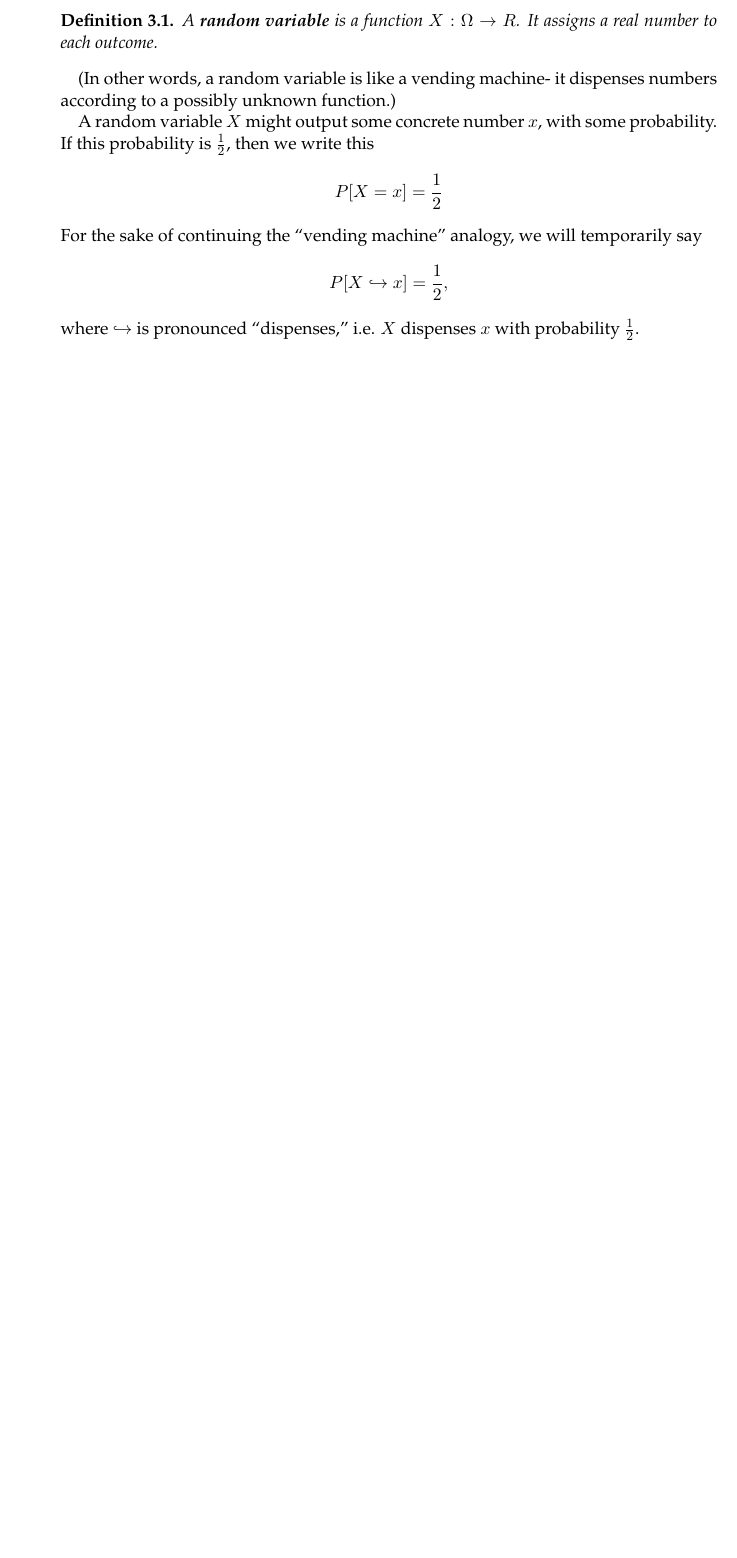
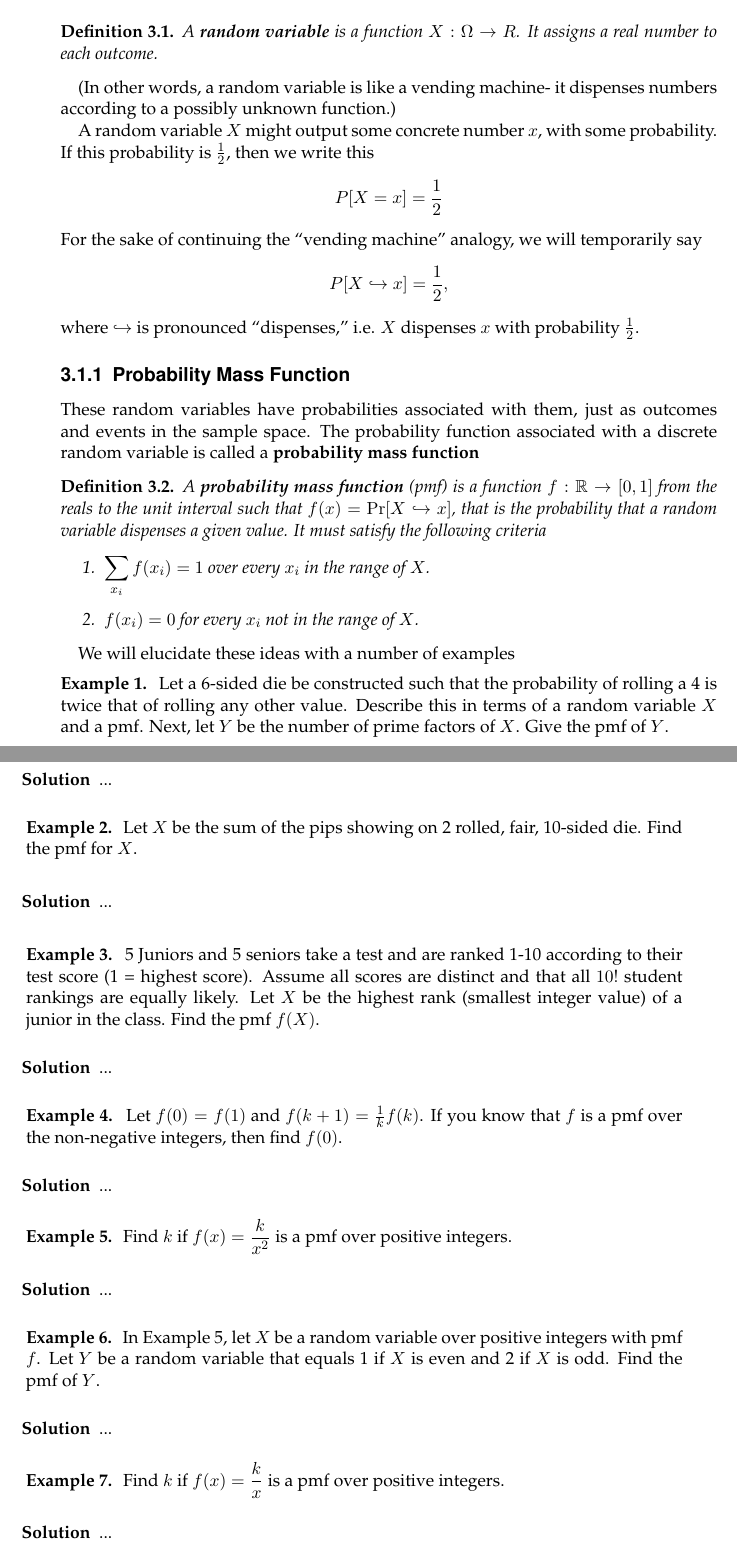
Before and after one commit to pwhitetj/probtheory, a LaTeX thesis (main.tex, which reads chapters/chapter_03.tex, mystyle.sty): part of page 31 of 31 before the commit and two parts of pages 31 and 32 of 33 after it, the two joined at a grey line, cut so that both start at the same text, the shorter picture padded with empty space. Compiled offline with pdfLaTeX; an older LaTeX class or package is replaced by its successor.

Commit message:
Section 3.1 notes and examples

```diff
--- a/chapters/chapter_03.tex
+++ b/chapters/chapter_03.tex
@@ -21,4 +21,75 @@ A random variable $X$ might output some concrete number $x$, with some probabili
 \]
 For the sake of continuing the ``vending machine'' analogy, we will temporarily say \[P[X \hookrightarrow x] = \frac 12,\] where $\hookrightarrow$ is pronounced ``dispenses,'' i.e. $X$ dispenses $x$ with probability $\frac 12$.
 
+\subsection{Probability Mass Function}
 
+These random variables have probabilities associated with them, just as
+outcomes and events in the sample space. The probability function
+associated with a discrete random variable is called a \textbf{probability
+mass function}
+\begin{definition}
+    A \textbf{probability mass function} (pmf) is a function  $f:\RR \rightarrow [0,1]$ from the reals to the unit interval such that $f(x) = \Pr[X \dsp x]$, that is the probability that
+    a random variable dispenses a given value. It must satisfy the following criteria
+    \begin{enumerate}
+        \item $\displaystyle \sum_{x_i} f(x_i) = 1$ over
+        every $x_i$ in the range of $X$.
+        \item $f(x_i) = 0$ for every $x_i$ not in the range of $X$.
+    \end{enumerate}
+\end{definition}
+We will elucidate these ideas with a number of examples
+\begin{example}
+    Let a 6-sided die be constructed such that the probability of rolling
+    a 4 is twice that of rolling any other value. Describe this in terms
+    of a random variable  $X$ and a pmf. Next, let $Y$ be the number of
+    prime factors of $X$. Give the pmf of $Y$.
+\end{example}
+\begin{solution}
+...
+\end{solution}
+
+\begin{example}
+Let $X$ be the sum of the pips showing on 2 rolled, fair, 10-sided die.
+Find the pmf for $X$.
+\end{example}
+
+\begin{solution}
+...
+\end{solution}
+
+\begin{example}
+5 Juniors and 5 seniors take a test and are ranked 1-10 according to their
+test score (1 = highest score). Assume all scores are distinct and that all $10!$ student
+rankings are equally likely. Let $X$ be the highest rank (smallest
+integer value) of a junior in the class. Find the pmf $f(X)$.
+\end{example}
+\begin{solution}
+...
+\end{solution}
+\begin{example}
+Let $f(0) = f(1)$ and $f(k+1) = \frac{1}{k}f(k)$. If you know
+that $f$ is a pmf over the non-negative integers, then find $f(0)$.
+\end{example}
+\begin{solution}
+...
+\end{solution}
+\begin{example}
+\label{ex:squarepdf}
+Find $k$ if $f(x) = \dfrac{k}{x^2}$ is a pmf over positive integers.
+\end{example}
+\begin{solution}
+...
+\end{solution}
+\begin{example}
+In Example~\ref{ex:squarepdf}, let $X$ be a random variable over positive
+integers with pmf $f$. Let $Y$ be a random variable that equals 1 if $X$ is
+even and 2 if $X$ is odd. Find the pmf of $Y$.
+\end{example}
+\begin{solution}
+...
+\end{solution}
+\begin{example}
+Find $k$ if $f(x) = \dfrac{k}{x}$ is a pmf over positive integers.
+\end{example}
+\begin{solution}
+...
+\end{solution}
--- a/mystyle.sty
+++ b/mystyle.sty
@@ -6,7 +6,7 @@
 \usepackage[twoside,outer=1.25in,inner=1.55in,bottom=1.5in,top=1.5in,marginpar=1in]{geometry}
 
 \usepackage{lipsum}
-\usepackage{amsmath,amsthm}
+\usepackage{amsmath,amsthm,amssymb}
 \usepackage{enumitem}
 \usepackage{scrpage2}
 
@@ -35,7 +35,8 @@
 \newcounter{example}[chapter]
 \newenvironment{example}[1][]{\refstepcounter{example}\par\medskip
 	\noindent\textbf{Example~\theexample. #1} \rmfamily}{\medskip}
-\newenvironment{solution}[1][Solution]{\begin{trivlist}
+\newenvironment{solution}[1][Solution]{{\addtolength{\leftskip}{2.5em}}
+        \begin{trivlist}
 		\item[ {\bfseries #1}]}{\end{trivlist}}
 
 
@@ -46,3 +47,5 @@
 
 %%% make abbreviations!
 \newcommand{\RR}{\mathbb{R}}
+\newcommand{\dsp}{\hookrightarrow}
+\renewcommand{\Pr}{\mathrm{Pr}}
```
Also changed, not shown: chapters/chapter_03.tex (41 more changed lines).
